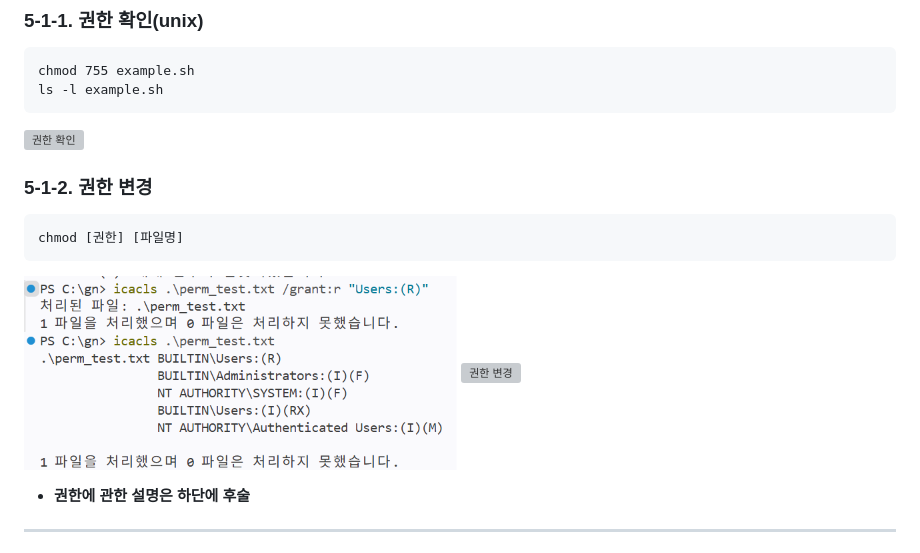
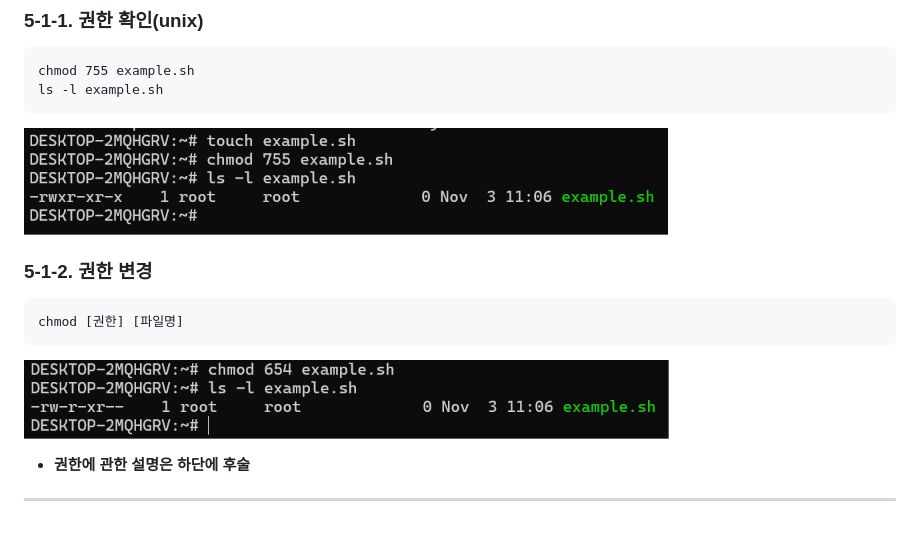
Before and after one commit to yhan1524/first_tool, a Markdown page: README.md, the part around the change. Rendered like a GitHub page; pictures changed too: assets/unixchmod.png (added), assets/unixls.png (added); grey boxes are pictures that could not be loaded.

Commit message:
3rd

````diff
--- a/README.md
+++ b/README.md
@@ -170,15 +170,15 @@ chmod 755 example.sh
 ls -l example.sh
 ```
 
-![권한 확인](assets/chmod.png)
+![권한 확인](assets/unixls.png)
 
 ### 5-1-2. 권한 변경
 ```powershell
 chmod [권한] [파일명]
 ```
 
-![권한 변경](assets/grant1.png)
-![권한 변경](assets/grant2.png)
+![권한 변경](assets/unixchmod.png)
+
 - **권한에 관한 설명은 하단에 후술**
 ---
 
````
